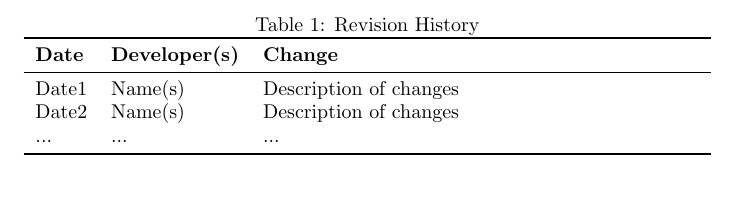
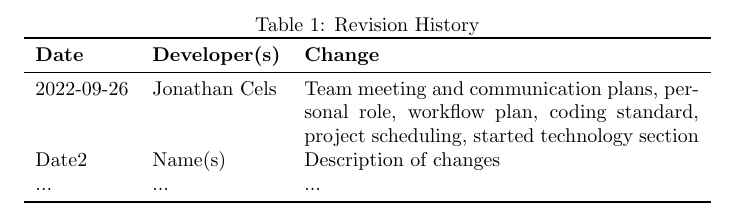
Before and after one commit to JonCels/chess-connect, a LaTeX document (docs/DevelopmentPlan/DevelopmentPlan.tex): part of page 1 of 5, cut so that both start at the same text, the shorter picture padded with empty space. Compiled offline with pdfLaTeX.

Commit message:
Added revision history for previous changes

```diff
--- a/docs/DevelopmentPlan/DevelopmentPlan.tex
+++ b/docs/DevelopmentPlan/DevelopmentPlan.tex
@@ -20,7 +20,7 @@
 \toprule
 \textbf{Date} & \textbf{Developer(s)} & \textbf{Change}\\
 \midrule
-Date1 & Name(s) & Description of changes\\
+2022-09-26 & Jonathan Cels & Team meeting and communication plans, personal role, workflow plan, coding standard, project scheduling, started technology section\\
 Date2 & Name(s) & Description of changes\\
 ... & ... & ...\\
 \bottomrule
```
Also changed, not shown: docs/DevelopmentPlan/DevelopmentPlan.pdf.
